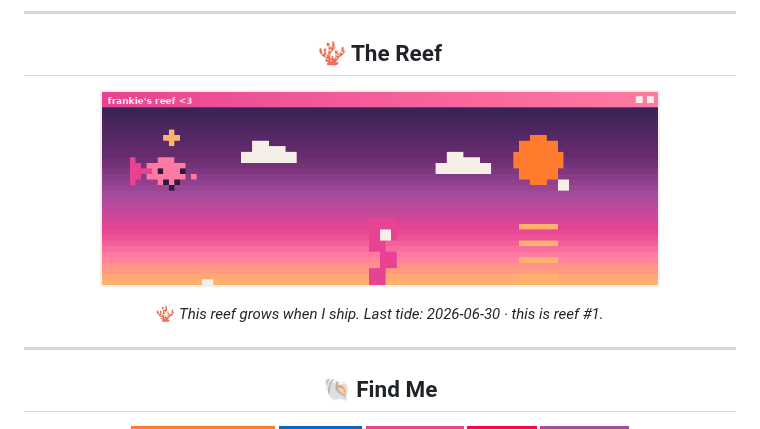
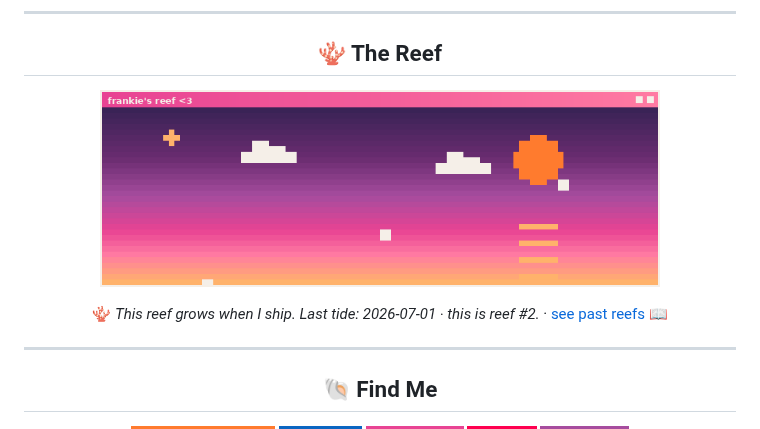
Before and after one commit to frankiehope333-ctrl/frankiehope333-ctrl, a Markdown page: README.md, the part around one of its changes. Rendered like a GitHub page; pictures changed too: render/reef.gif; badges without logos.

Commit message:
🌊 tide: reef snapshotted to scrapbook (0 contributions today)

```diff
--- a/README.md
+++ b/README.md
@@ -34,7 +34,7 @@ Some of this profile is serious infrastructure. Some of it is a mermaid. Both ar
 
 <p align="center"><img src="render/reef.gif" alt="frankie's reef — a pixel-art sunset lagoon that grows with my commits" width="560"></p>
 
-<p align="center">🪸 <i>This reef grows when I ship. Last tide: 2026-06-30 · this is reef #1.</i></p>
+<p align="center">🪸 <i>This reef grows when I ship. Last tide: 2026-07-01 · this is reef #2.</i> · <a href="scrapbook/SCRAPBOOK.md#reefs">see past reefs 📖</a></p>
 
 ---
 
```
Also changed, not shown: other parts of README.md (+1 -1 lines), 3 other files.
